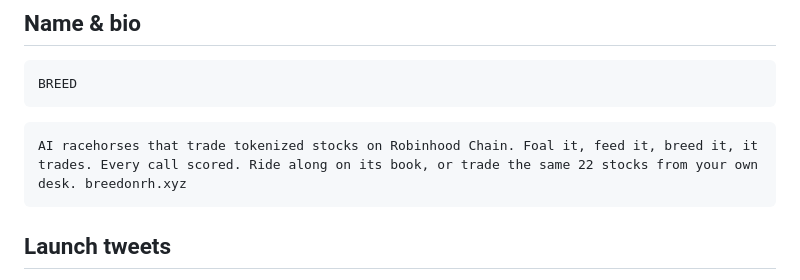
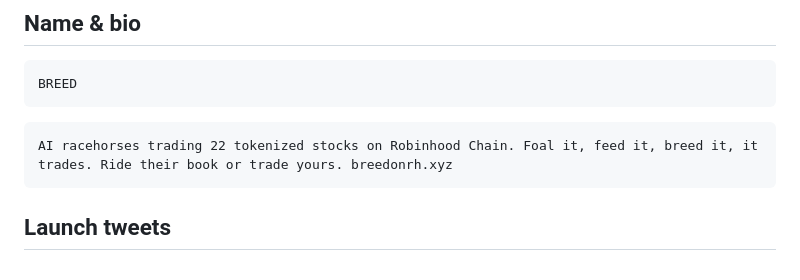
Before and after one commit to PumpLandSOL/breed-rh, a Markdown page: X-KIT.md, the part around the change. Rendered like a GitHub page.

Commit message:
Bio under 160
Co-Authored-By: Claude Fable 5.1 <noreply@anthropic.com>

````diff
--- a/X-KIT.md
+++ b/X-KIT.md
@@ -22,7 +22,7 @@ Regenerate: `node _studio/build.js && node _studio/render.js` · videos `node _s
 BREED
 ```
 ```
-AI racehorses that trade tokenized stocks on Robinhood Chain. Foal it, feed it, breed it, it trades. Every call scored. Ride along on its book, or trade the same 22 stocks from your own desk. breedonrh.xyz
+AI racehorses trading 22 tokenized stocks on Robinhood Chain. Foal it, feed it, breed it, it trades. Ride their book or trade yours. breedonrh.xyz
 ```
 
 ## Launch tweets
````
